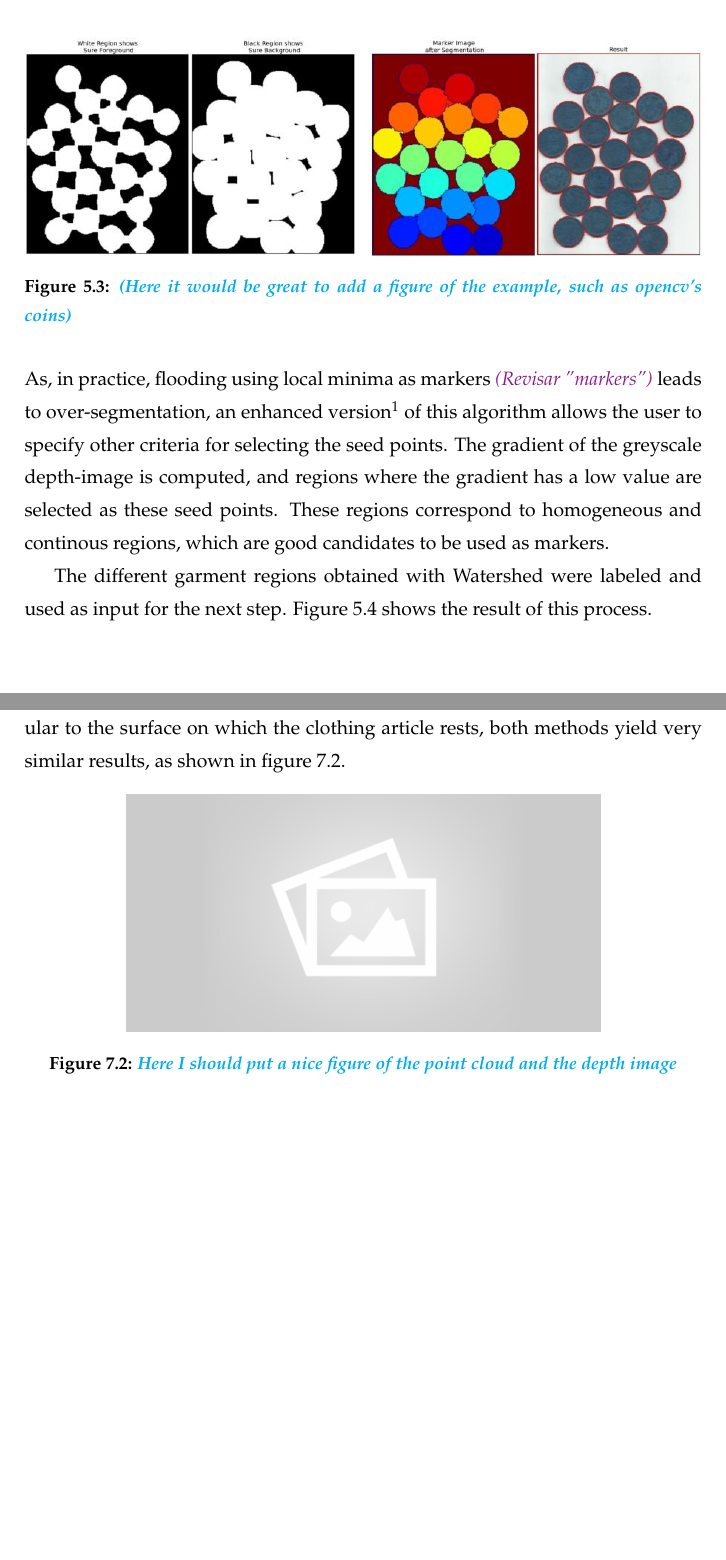
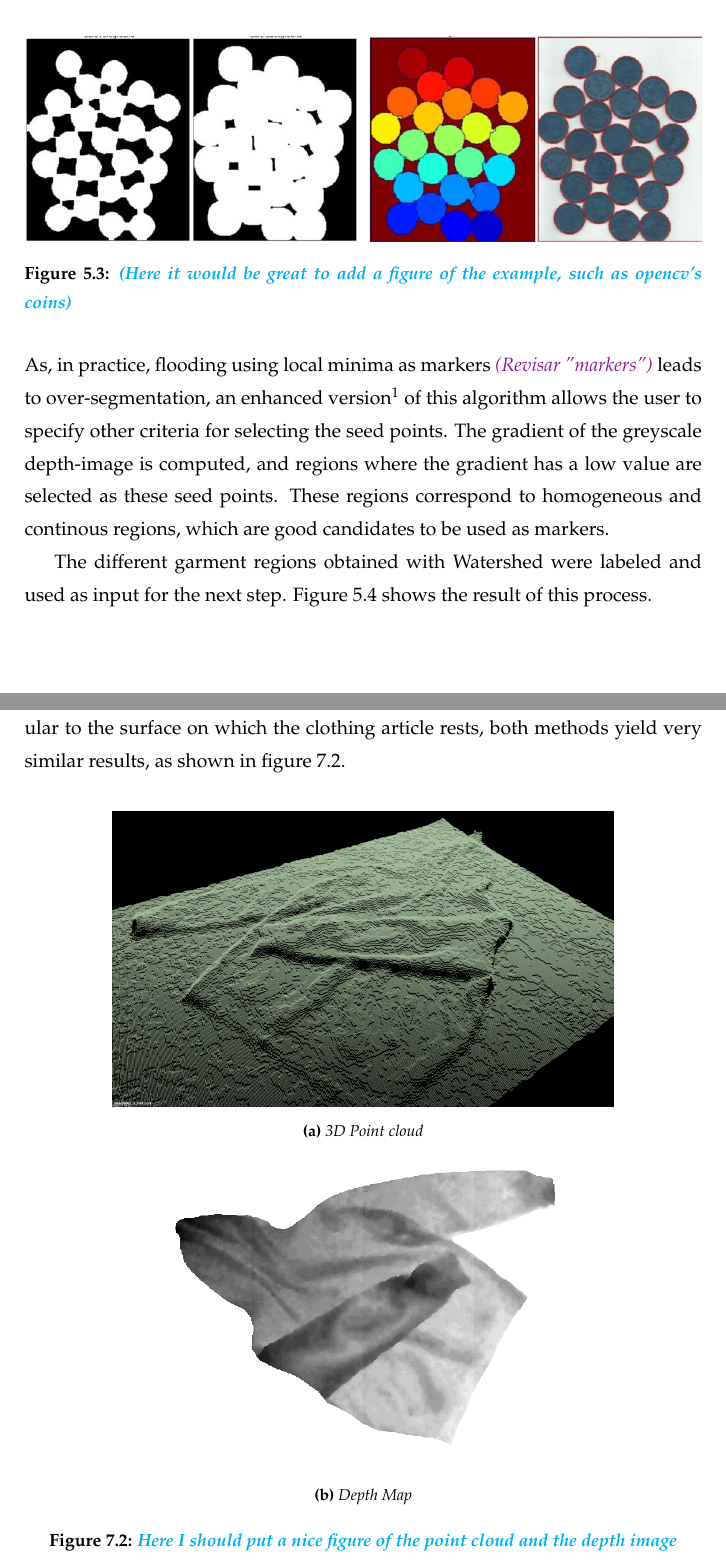
Before and after one commit to David-Estevez/master-thesis, a LaTeX thesis (master_thesis.tex, which reads algorithm_02.tex, experiments_and_results.tex): two parts of pages 54 and 66 of 75, joined at a grey line, cut so that both start at the same text, the shorter picture padded with empty space. Compiled offline with pdfLaTeX.

Commit message:
Add more figures (vol 3)

```diff
--- a/algorithm_02.tex
+++ b/algorithm_02.tex
@@ -70,13 +70,13 @@ The Watershed transform is a segmentation algorithm that considers a greyscale i
     \begin{subfigure}[l]{0.49\textwidth}
 	    \centering
     	\includegraphics[width=\textwidth]
-    	{figures/Watershed-02.jpg}
+    	{figures/Watershed-example-02.png}
 	\end{subfigure}
 	~
     \begin{subfigure}[r]{0.49\textwidth}
 	    \centering
     	\includegraphics[width=\textwidth]
-    	{figures/Watershed-03.jpg}
+    	{figures/Watershed-example-03.png}
 	\end{subfigure}
     \caption{\comment{(Here it would be great to add a figure of the example, such as opencv's coins)}}
     \label{fig:watershed_example}
--- a/experiments_and_results.tex
+++ b/experiments_and_results.tex
@@ -28,10 +28,30 @@ The starting point for testing our algorithm is the data adquisition process. Da
 
 This conversion is done by simply using the z component of each point as the depth value for each pixel of the depth image. If there were a known deviation from the surface (affecting perpendicularity), the depth image could be recovered from the point cloud using the instrinsic and extrinsic parameters of the sensor instead. As the sensor is placed on top of the garment, perpendicular to the surface on which the clothing article rests, both methods yield very similar results, as shown in figure \ref{fig:point_cloud_and_depth_image}.
 
-\begin{figure}[thpb]
-    \centering
-    \includegraphics[width=0.7
-    \textwidth]{figures/placeholder2.png}
+%\begin{figure}[thpb]
+%    \centering
+%    \includegraphics[width=0.7
+%    \textwidth]{figures/placeholder2.png}
+%    \caption{\comment{Here I should put a nice figure of the point cloud and the depth image}}
+%    \label{fig:point_cloud_and_depth_image}
+%\end{figure}
+
+
+\begin{figure}[htbp]
+	\centering
+    \begin{subfigure}[l]{0.74\textwidth}
+	    \centering
+    	\includegraphics[width=\textwidth]
+    	{figures/point-cloud-01.png}
+    	\caption{3D Point cloud}
+	\end{subfigure}
+	~
+    \begin{subfigure}[r]{0.64\textwidth}
+	    \centering
+    	\includegraphics[width=\textwidth]
+    	{figures/point-cloud-projection.png}
+    	\caption{Depth Map}
+	\end{subfigure}
     \caption{\comment{Here I should put a nice figure of the point cloud and the depth image}}
     \label{fig:point_cloud_and_depth_image}
 \end{figure}
```
Also changed, not shown: algorithm_03.tex (+2 -1 lines), figures/Garment-segmentation-process-diagram.pdf, figures/Garment-segmentation-process-diagram.svg, figures/Main_diagram.svg, figures/Watershed-example-02.png (added), figures/Watershed-example-03.png (added), figures/paths_candidate.png, figures/paths_valid.png, figures/point-cloud-01.png (added), figures/point-cloud-02.png (added), figures/point-cloud-projection.png (added), figures/watershed-01.pdf (added), figures/watershed-02.pdf (added), figures/watershed-03.pdf (added), 5 more files, 3 other files.
